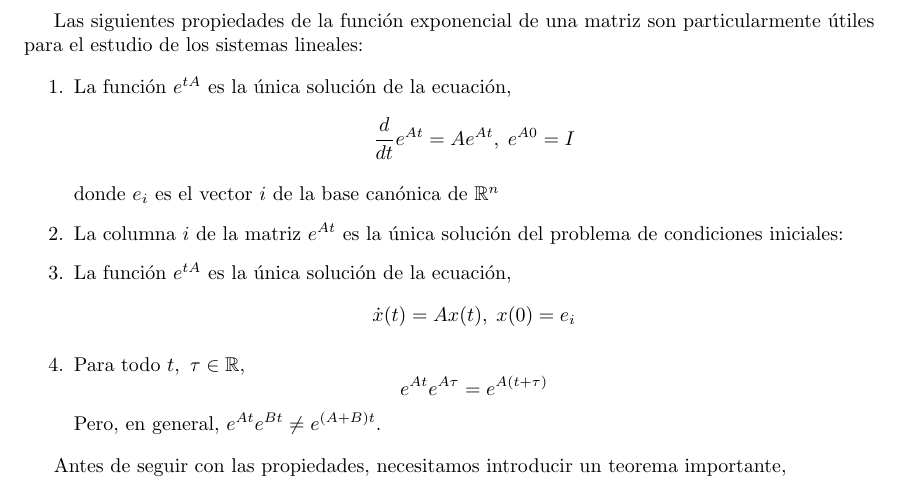
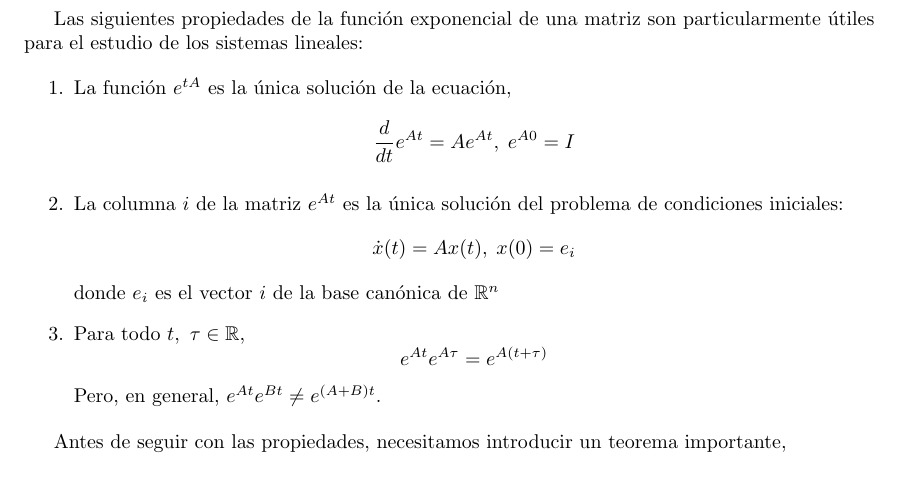
Before and after one commit to UCM-237/Realimentados, a LaTeX book (manual/realimentados.tex, which reads manual/lineales.tex): part of page 36 of 89, cut so that both start at the same text. Compiled offline with pdfLaTeX.

Commit message:
algunos ejemplos de lineales added

```diff
--- a/manual/lineales.tex
+++ b/manual/lineales.tex
@@ -153,13 +153,12 @@ Las siguientes propiedades de la función exponencial de una matriz son particul
 \frac{d}{dt}e^{At} =Ae^{At}, \; e^{A0}=I
 \end{equation*}
 
+\item La columna $i$ de la matriz $e^{At}$ es la única solución del problema de condiciones iniciales:
+\begin{equation*}
+	\dot x(t) = Ax(t), \; x(0) = e_i
+\end{equation*}
 donde $e_i$ es el vector $i$ de la base canónica de $\mathbb{R}^n$
 
-\item La columna $i$ de la matriz $e^{At}$ es la única solución del problema de condiciones iniciales:
-\item La función $e^{tA}$ es la única solución de la ecuación,
-\begin{equation*}
- \dot x(t) = Ax(t), \; x(0) = e_i
-\end{equation*}
 \item Para todo $t,\ \tau \in \mathbb{R}$,
 \begin{equation*}
 e^{At}e^{A\tau} = e^{A(t+\tau)}
```
Also changed, not shown: 4 other files.
